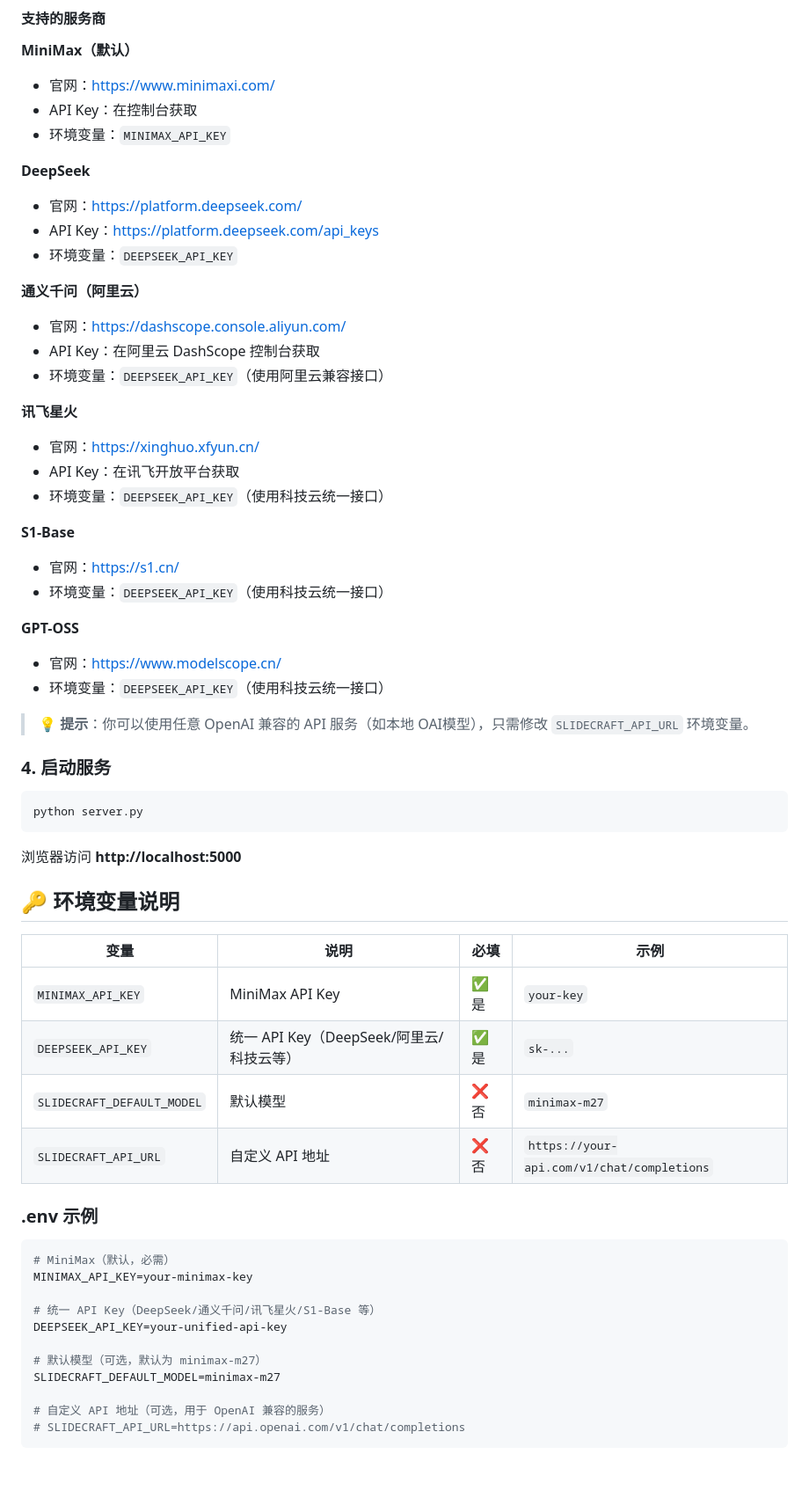
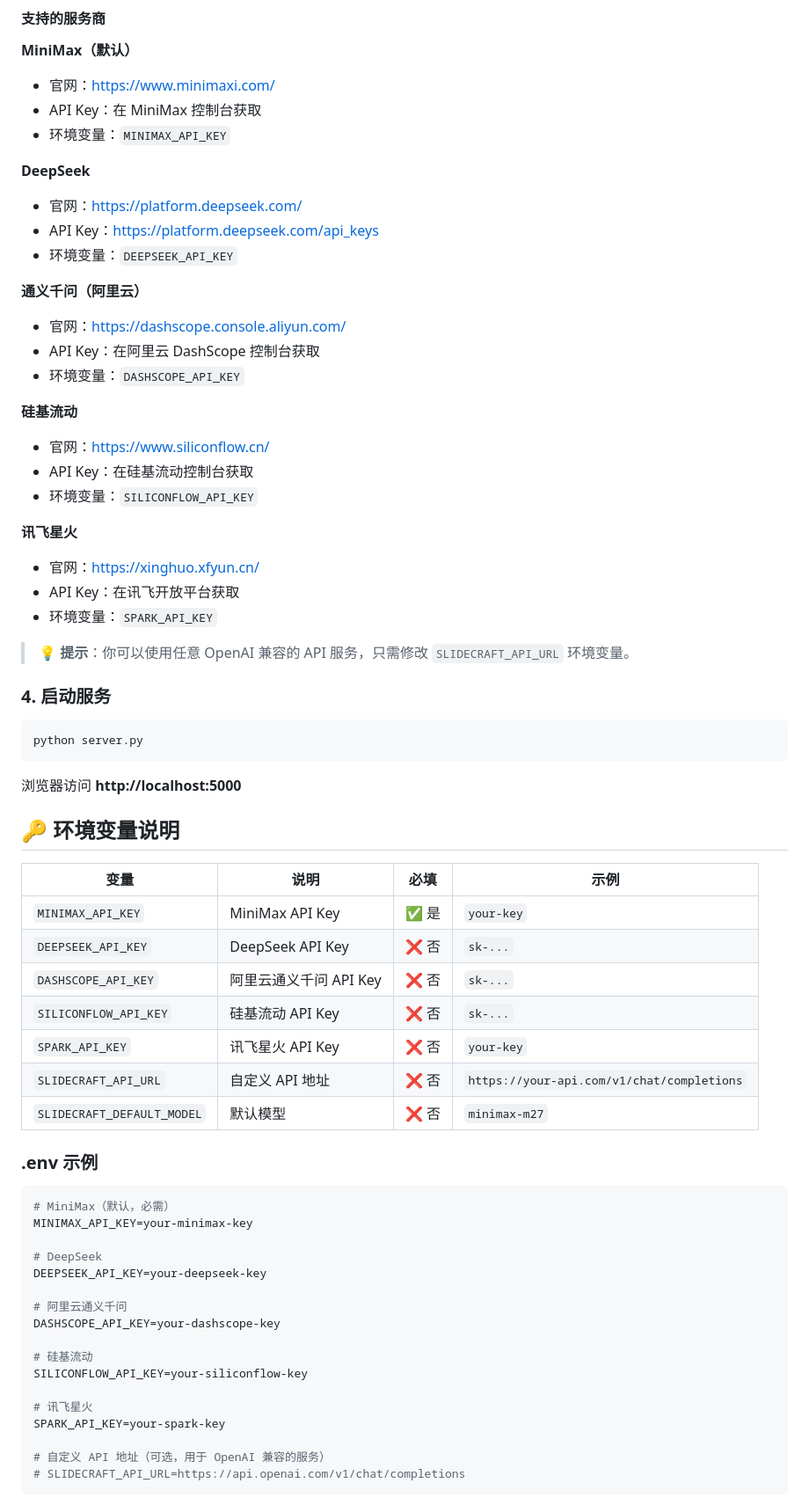
Before and after one commit to moon9001/slidecraft, a Markdown page: README.md, the part around one of its changes. Shown at 88% size. Drawn GitHub-style; blank space fills up the shorter version.

Commit message:
更新服务商官网和模型列表（大众公开版）
- 改为公开可用服务商：MiniMax、DeepSeek、阿里云通义千问、硅基流动、讯飞星火
- 模型列表更新为各平台最新公开模型
- 添加各服务商独立 API Key 配置

```diff
--- a/README.md
+++ b/README.md
@@ -42,7 +42,7 @@ cp .env.example .env
 
 **MiniMax（默认）**
 - 官网：https://www.minimaxi.com/
-- API Key：在控制台获取
+- API Key：在 MiniMax 控制台获取
 - 环境变量：`MINIMAX_API_KEY`
 
 **DeepSeek**
@@ -53,22 +53,19 @@ cp .env.example .env
 **通义千问（阿里云）**
 - 官网：https://dashscope.console.aliyun.com/
 - API Key：在阿里云 DashScope 控制台获取
-- 环境变量：`DEEPSEEK_API_KEY`（使用阿里云兼容接口）
+- 环境变量：`DASHSCOPE_API_KEY`
+
+**硅基流动**
+- 官网：https://www.siliconflow.cn/
+- API Key：在硅基流动控制台获取
+- 环境变量：`SILICONFLOW_API_KEY`
 
 **讯飞星火**
 - 官网：https://xinghuo.xfyun.cn/
 - API Key：在讯飞开放平台获取
-- 环境变量：`DEEPSEEK_API_KEY`（使用科技云统一接口）
+- 环境变量：`SPARK_API_KEY`
 
-**S1-Base**
-- 官网：https://s1.cn/
-- 环境变量：`DEEPSEEK_API_KEY`（使用科技云统一接口）
-
-**GPT-OSS**
-- 官网：https://www.modelscope.cn/
-- 环境变量：`DEEPSEEK_API_KEY`（使用科技云统一接口）
-
-> 💡 **提示**：你可以使用任意 OpenAI 兼容的 API 服务（如本地 OAI模型），只需修改 `SLIDECRAFT_API_URL` 环境变量。
+> 💡 **提示**：你可以使用任意 OpenAI 兼容的 API 服务，只需修改 `SLIDECRAFT_API_URL` 环境变量。
 
 ### 4. 启动服务
 
@@ -83,9 +80,12 @@ python server.py
 | 变量 | 说明 | 必填 | 示例 |
 |------|------|------|------|
 | `MINIMAX_API_KEY` | MiniMax API Key | ✅ 是 | `your-key` |
-| `DEEPSEEK_API_KEY` | 统一 API Key（DeepSeek/阿里云/科技云等） | ✅ 是 | `sk-...` |
+| `DEEPSEEK_API_KEY` | DeepSeek API Key | ❌ 否 | `sk-...` |
+| `DASHSCOPE_API_KEY` | 阿里云通义千问 API Key | ❌ 否 | `sk-...` |
+| `SILICONFLOW_API_KEY` | 硅基流动 API Key | ❌ 否 | `sk-...` |
+| `SPARK_API_KEY` | 讯飞星火 API Key | ❌ 否 | `your-key` |
+| `SLIDECRAFT_API_URL` | 自定义 API 地址 | ❌ 否 | `https://your-api.com/v1/chat/completions` |
 | `SLIDECRAFT_DEFAULT_MODEL` | 默认模型 | ❌ 否 | `minimax-m27` |
-| `SLIDECRAFT_API_URL` | 自定义 API 地址 | ❌ 否 | `https://your-api.com/v1/chat/completions` |
 
 ### .env 示例
 
@@ -93,11 +93,17 @@ python server.py
 # MiniMax（默认，必需）
 MINIMAX_API_KEY=your-minimax-key
 
-# 统一 API Key（DeepSeek/通义千问/讯飞星火/S1-Base 等）
-DEEPSEEK_API_KEY=your-unified-api-key
+# DeepSeek
+DEEPSEEK_API_KEY=your-deepseek-key
 
-# 默认模型（可选，默认为 minimax-m27）
-SLIDECRAFT_DEFAULT_MODEL=minimax-m27
+# 阿里云通义千问
+DASHSCOPE_API_KEY=your-dashscope-key
+
+# 硅基流动
+SILICONFLOW_API_KEY=your-siliconflow-key
+
+# 讯飞星火
+SPARK_API_KEY=your-spark-key
 
 # 自定义 API 地址（可选，用于 OpenAI 兼容的服务）
 # SLIDECRAFT_API_URL=https://api.openai.com/v1/chat/completions
```
Also changed, not shown: other parts of README.md (+15 -17 lines).
